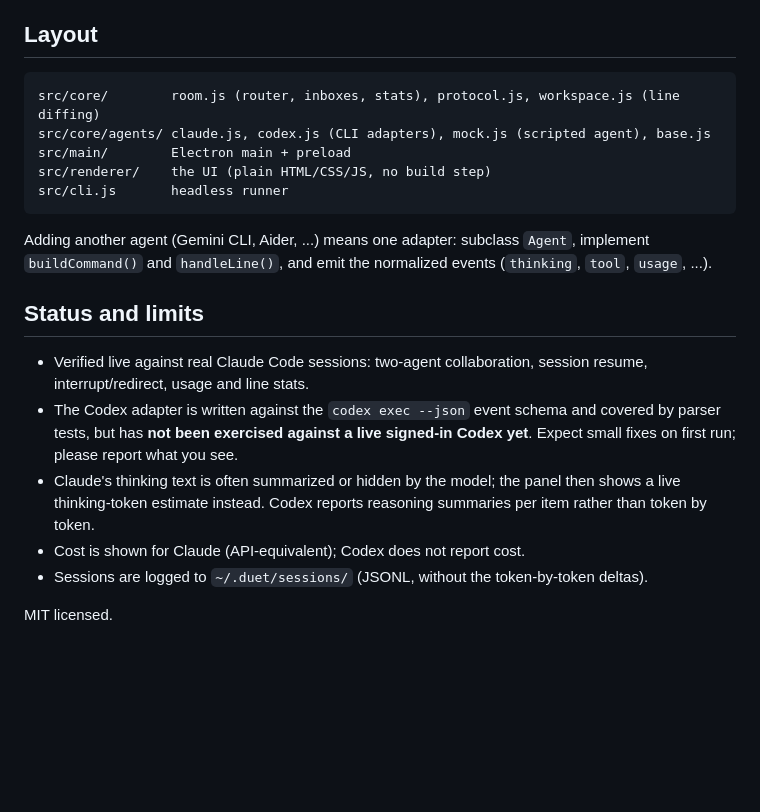
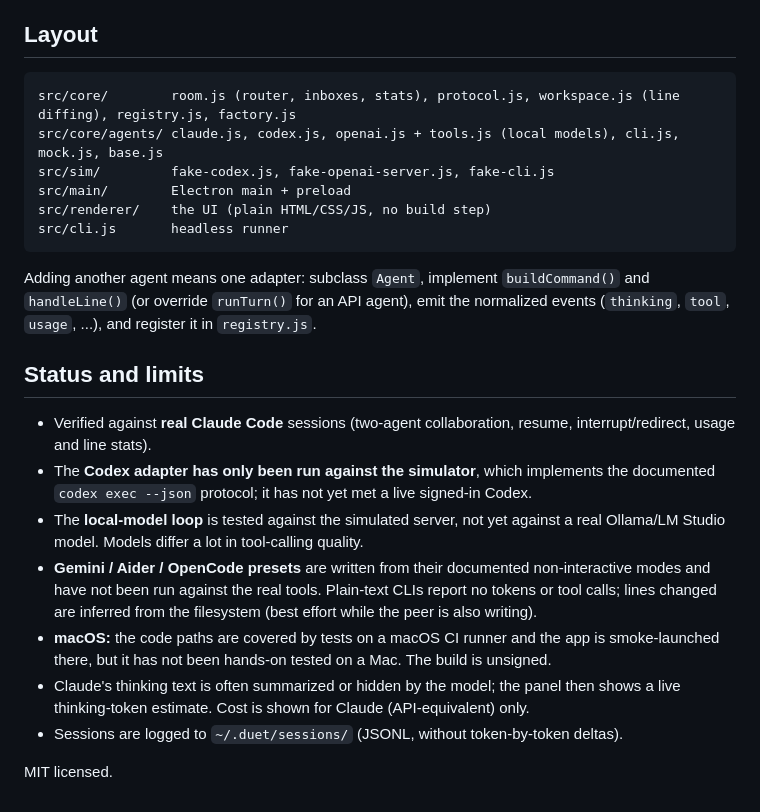
Before and after one commit to aaryanbindage/twinbraid, a Markdown page: README.md, the part around one of its changes. GitHub-like rendering; blank space fills up the shorter version.

````diff
--- a/README.md
+++ b/README.md
@@ -64,21 +109,24 @@ Headless agents can't answer permission prompts, so these presets decide up fron
 ## Layout
 
 ```
-src/core/        room.js (router, inboxes, stats), protocol.js, workspace.js (line diffing)
-src/core/agents/ claude.js, codex.js (CLI adapters), mock.js (scripted agent), base.js
+src/core/        room.js (router, inboxes, stats), protocol.js, workspace.js (line diffing), registry.js, factory.js
+src/core/agents/ claude.js, codex.js, openai.js + tools.js (local models), cli.js, mock.js, base.js
+src/sim/         fake-codex.js, fake-openai-server.js, fake-cli.js
 src/main/        Electron main + preload
 src/renderer/    the UI (plain HTML/CSS/JS, no build step)
 src/cli.js       headless runner
 ```
 
-Adding another agent (Gemini CLI, Aider, ...) means one adapter: subclass `Agent`, implement `buildCommand()` and `handleLine()`, and emit the normalized events (`thinking`, `tool`, `usage`, ...).
+Adding another agent means one adapter: subclass `Agent`, implement `buildCommand()` and `handleLine()` (or override `runTurn()` for an API agent), emit the normalized events (`thinking`, `tool`, `usage`, ...), and register it in `registry.js`.
 
 ## Status and limits
 
-- Verified live against real Claude Code sessions: two-agent collaboration, session resume, interrupt/redirect, usage and line stats.
-- The Codex adapter is written against the `codex exec --json` event schema and covered by parser tests, but has **not been exercised against a live signed-in Codex yet**. Expect small fixes on first run; please report what you see.
-- Claude's thinking text is often summarized or hidden by the model; the panel then shows a live thinking-token estimate instead. Codex reports reasoning summaries per item rather than token by token.
-- Cost is shown for Claude (API-equivalent); Codex does not report cost.
-- Sessions are logged to `~/.duet/sessions/` (JSONL, without the token-by-token deltas).
+- Verified against **real Claude Code** sessions (two-agent collaboration, resume, interrupt/redirect, usage and line stats).
+- The **Codex adapter has only been run against the simulator**, which implements the documented `codex exec --json` protocol; it has not yet met a live signed-in Codex.
+- The **local-model loop** is tested against the simulated server, not yet against a real Ollama/LM Studio model. Models differ a lot in tool-calling quality.
+- **Gemini / Aider / OpenCode presets** are written from their documented non-interactive modes and have not been run against the real tools. Plain-text CLIs report no tokens or tool calls; lines changed are inferred from the filesystem (best effort while the peer is also writing).
+- **macOS:** the code paths are covered by tests on a macOS CI runner and the app is smoke-launched there, but it has not been hands-on tested on a Mac. The build is unsigned.
+- Claude's thinking text is often summarized or hidden by the model; the panel then shows a live thinking-token estimate. Cost is shown for Claude (API-equivalent) only.
+- Sessions are logged to `~/.duet/sessions/` (JSONL, without token-by-token deltas).
 
 MIT licensed.
````
Also changed, not shown: other parts of README.md (+66 -21 lines), assets/screenshot.png, build/icon.png (added), 11 other files.
